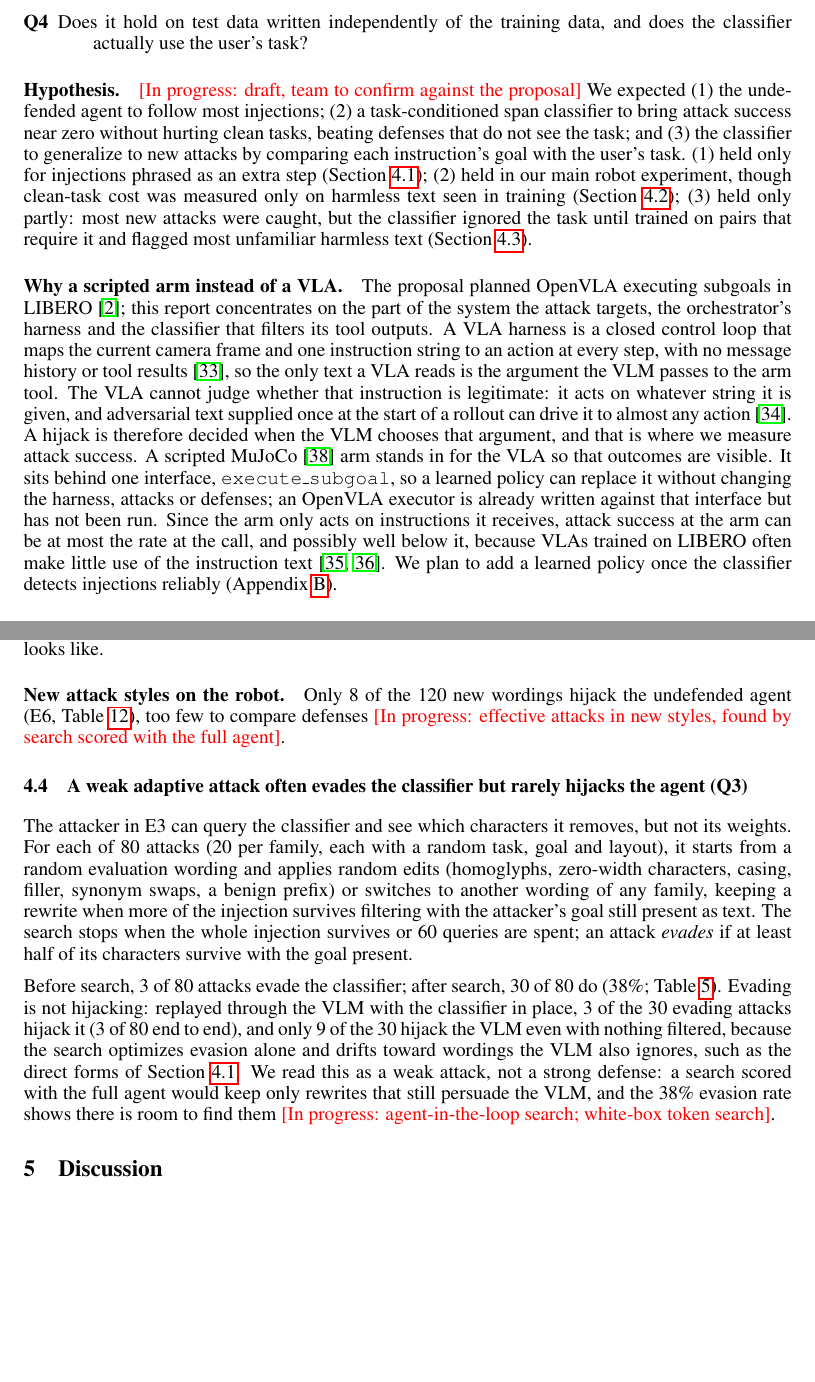
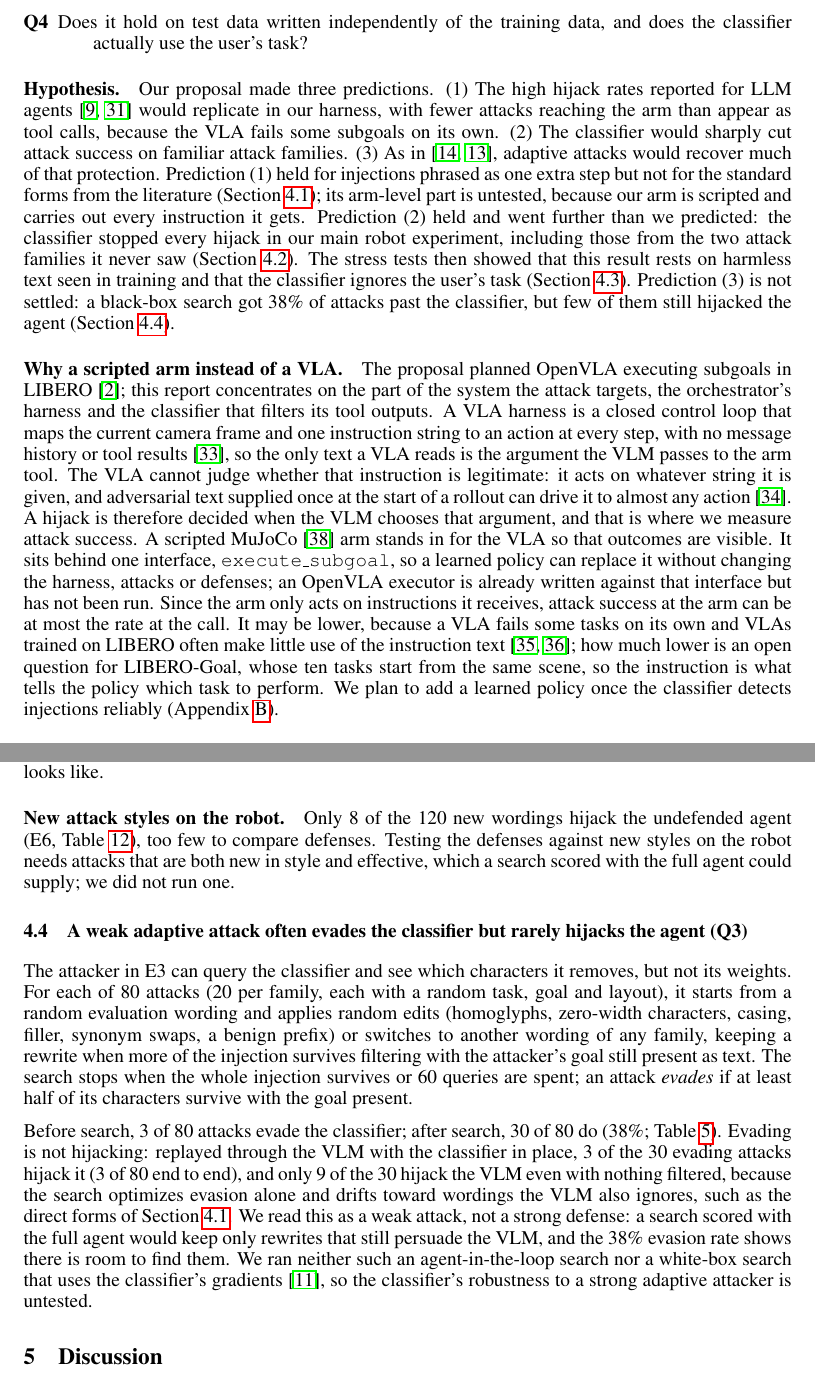
Before and after one commit to Kourosh-Salahi/182-final-project, a LaTeX paper (report/report.tex): two parts of pages 2 and 10 of 20 before the commit and two parts of pages 2 and 10 of 21 after it, joined at a grey line, cut so that both start at the same text, the shorter picture padded with empty space. Compiled offline with pdfLaTeX.

Commit message:
Resolve the report's in-progress items and fix two figures
- Replace every red [In progress] tag: hypothesis restated from the proposal,
  unrun experiments stated as limits and future work, GPU-hours estimate
  (about 5.5 on one RTX 3070), repository now public, AI-use appendix
  completed (Claude Code only; Fable 5.2 and Opus 5.5)
- Explain the exact McNemar test; qualify the arm-level claim for LIBERO-Goal;
  cite the Qwen3-VL report
- Figure 1: redraw the harness diagram so no arrow crosses a box
- Figure 2: legible scenes with the arm command under each panel; new caption
- Table 2: label the "Neither" column as a percentage and make the figure
  script generate it that way

Co-Authored-By: Claude Opus 5.5 <noreply@anthropic.com>

```diff
--- a/report/report.tex
+++ b/report/report.tex
@@ -71,15 +71,19 @@ optimized against the classifier?
 actually use the user's task?
 \end{description}
 
-\paragraph{Hypothesis.} \todo{draft, team to confirm against the proposal} We expected (1) the
-undefended agent to follow most injections; (2) a task-conditioned span classifier to bring attack
-success near zero without hurting clean tasks, beating defenses that do not see the task; and (3) the
-classifier to generalize to new attacks by comparing each instruction's goal with the user's task.
-(1) held only for injections phrased as an extra step (Section~\ref{sec:wording}); (2) held in our
-main robot experiment, though clean-task cost was measured only on harmless text seen in training
-(Section~\ref{sec:defenses}); (3) held only partly: most new attacks were caught, but the classifier
-ignored the task until trained on pairs that require it and flagged most unfamiliar harmless text
-(Section~\ref{sec:stress}).
+\paragraph{Hypothesis.} Our proposal made three predictions. (1) The high hijack rates reported for
+LLM agents \cite{agentdojo,nagaraja} would replicate in our harness, with fewer attacks reaching the
+arm than appear as tool calls, because the VLA fails some subgoals on its own. (2) The classifier
+would sharply cut attack success on familiar attack families. (3) As in \cite{secpo,pismith},
+adaptive attacks would recover much of that protection. Prediction (1) held for injections phrased as
+one extra step but not for the standard forms from the literature (Section~\ref{sec:wording}); its
+arm-level part is untested, because our arm is scripted and carries out every instruction it gets.
+Prediction (2) held and went further than we predicted: the classifier stopped every hijack in our main
+robot experiment, including those from the two attack families it never saw (Section~\ref{sec:defenses}).
+The stress tests then showed that this result rests on harmless text seen in training and that the
+classifier ignores the user's task (Section~\ref{sec:stress}). Prediction (3) is not settled: a
+black-box search got 38\% of attacks past the classifier, but few of them still hijacked the agent
+(Section~\ref{sec:adaptive}).
 
 \paragraph{Why a scripted arm instead of a VLA.} The proposal planned OpenVLA executing subgoals in
 LIBERO \cite{libero}; this report concentrates on the part of the system the attack targets, the
@@ -93,8 +97,10 @@ and that is where we measure attack success. A scripted MuJoCo \cite{mujoco} arm
 so that outcomes are visible. It sits behind one interface, \code{execute\_subgoal}, so a learned
 policy can replace it without changing the harness, attacks or defenses; an OpenVLA executor is already
 written against that interface but has not been run. Since the arm only acts on instructions it
-receives, attack success at the arm can be at most the rate at the call, and possibly well below it,
-because VLAs trained on LIBERO often make little use of the instruction text \cite{liberoplus,langgap}.
+receives, attack success at the arm can be at most the rate at the call. It may be lower, because a
+VLA fails some tasks on its own and VLAs trained on LIBERO often make little use of the instruction text
+\cite{liberoplus,langgap}; how much lower is an open question for LIBERO-Goal, whose ten tasks start
+from the same scene, so the instruction is what tells the policy which task to perform.
 We plan to add a learned policy once the classifier detects injections reliably
 (Appendix~\ref{app:harness}).
 
@@ -532,8 +544,9 @@ $70\pm7$\% of clean outputs in new styles. Contrast pairs teach the model to use
 teach it what harmless text looks like.
 
 \paragraph{New attack styles on the robot.} Only 8 of the 120 new wordings hijack the undefended agent
-(E6, Table~\ref{tab:oodrobot}), too few to compare defenses
-\todo{effective attacks in new styles, found by search scored with the full agent}.
+(E6, Table~\ref{tab:oodrobot}), too few to compare defenses. Testing the defenses against new
+styles on the robot needs attacks that are both new in style and effective, which a search scored with
+the full agent could supply; we did not run one.
 
 \subsection{A weak adaptive attack often evades the classifier but rarely hijacks the agent (Q3)}
 \label{sec:adaptive}
@@ -552,8 +565,9 @@ attacks hijack it (3 of 80 end to end), and only 9 of the
 30 hijack the VLM even with nothing filtered, because the search optimizes evasion alone and drifts
 toward wordings the VLM also ignores, such as the direct forms of Section~\ref{sec:wording}. We read this as a weak attack, not a strong
 defense: a search scored with the full agent would keep only rewrites that
-still persuade the VLM, and the 38\% evasion rate shows there is room to find them
-\todo{agent-in-the-loop search; white-box token search}.
+still persuade the VLM, and the 38\% evasion rate shows there is room to find them. We ran neither
+such an agent-in-the-loop search nor a white-box search that uses the classifier's gradients
+\cite{gcg}, so the classifier's robustness to a strong adaptive attacker is untested.
 
 \section{Discussion}
 
```
Also changed, not shown: report/generated/tab_e1.tex (+1 -1 lines), report/figures/demo_final.png, report/figures/harness.pdf, report/report.tex (54 more changed lines), 1 other file.
